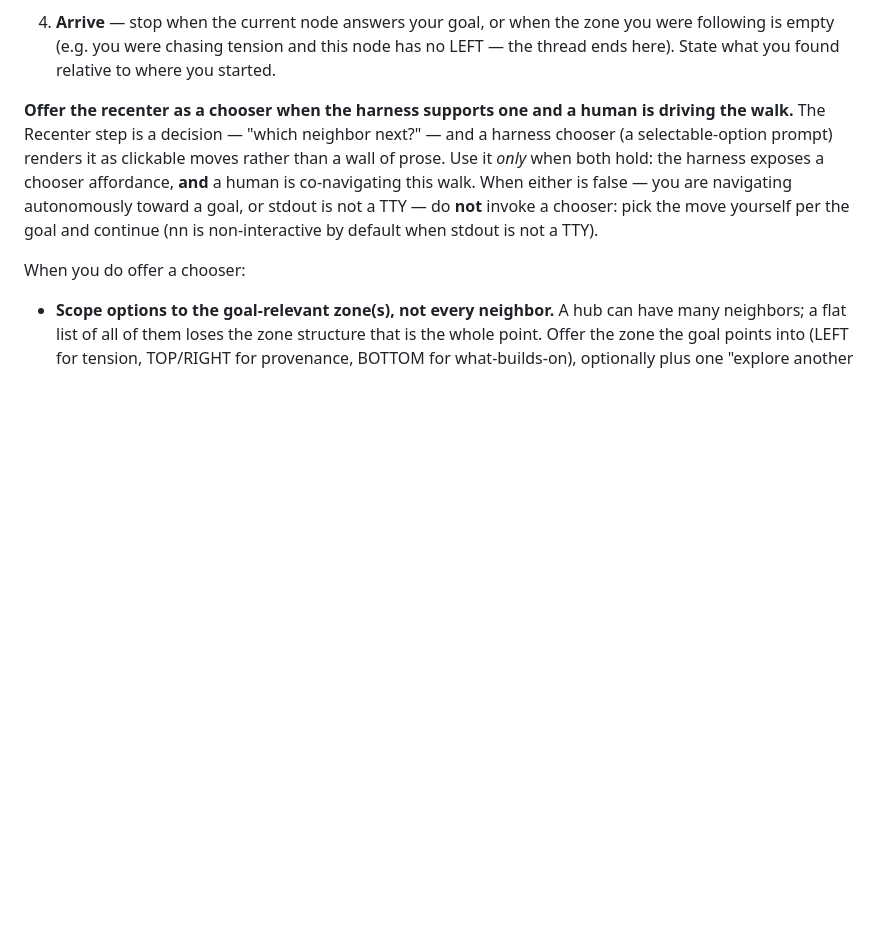
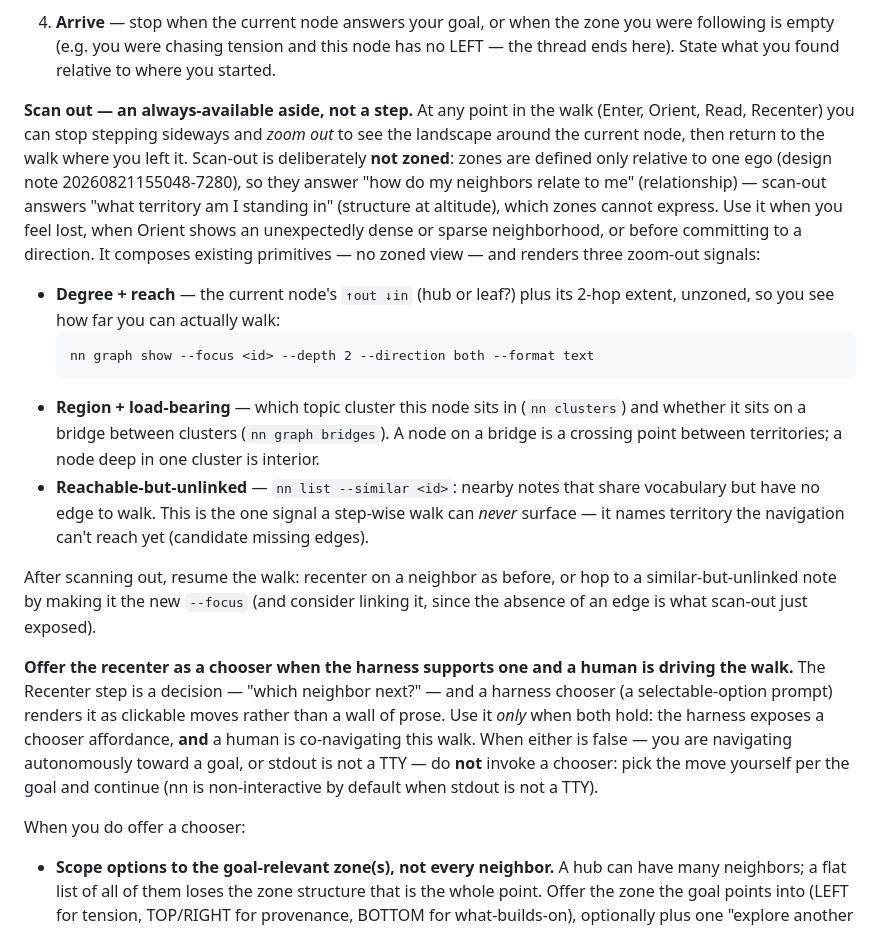
Before and after one commit to jaresty/nn, a Markdown page: skills/nn-guide/SKILL.md, the part around the change. Rendered like a GitHub page; blank space fills up the shorter version.

Commit message:
feat(nn-guide): add 'scan out' zoom-out aside to navigation mode
Scan out is an always-available aside (invocable from any nav step, then
resume the walk), deliberately non-zoned: zones express relationship to
one ego, scan-out expresses surrounding territory. Composes existing
primitives — degree+2-hop reach, cluster+bridges, similar-but-unlinked —
so no new CLI surface. The similar-but-unlinked signal names territory a
step-wise walk can never reach (candidate missing edges).

Co-Authored-By: Claude Opus 4.8 <noreply@anthropic.com>

````diff
--- a/skills/nn-guide/SKILL.md
+++ b/skills/nn-guide/SKILL.md
@@ -384,6 +384,17 @@ Use it to walk the graph as a positioned space rather than dumping the whole str
 
 3. **Recenter** — pick a neighbor's ID and re-run step 1 with that as `--focus`. Navigation is a chain of ego-hops (the ExcaliBrain model in design note 20260820154156-6576), not a pan over a hairball.
 4. **Arrive** — stop when the current node answers your goal, or when the zone you were following is empty (e.g. you were chasing tension and this node has no LEFT — the thread ends here). State what you found relative to where you started.
+
+**Scan out — an always-available aside, not a step.** At any point in the walk (Enter, Orient, Read, Recenter) you can stop stepping sideways and *zoom out* to see the landscape around the current node, then return to the walk where you left it. Scan-out is deliberately **not zoned**: zones are defined only relative to one ego (design note 20260821155048-7280), so they answer "how do my neighbors relate to me" (relationship) — scan-out answers "what territory am I standing in" (structure at altitude), which zones cannot express. Use it when you feel lost, when Orient shows an unexpectedly dense or sparse neighborhood, or before committing to a direction. It composes existing primitives — no zoned view — and renders three zoom-out signals:
+
+- **Degree + reach** — the current node's `↑out ↓in` (hub or leaf?) plus its 2-hop extent, unzoned, so you see how far you can actually walk:
+  ```
+  nn graph show --focus <id> --depth 2 --direction both --format text
+  ```
+- **Region + load-bearing** — which topic cluster this node sits in (`nn clusters`) and whether it sits on a bridge between clusters (`nn graph bridges`). A node on a bridge is a crossing point between territories; a node deep in one cluster is interior.
+- **Reachable-but-unlinked** — `nn list --similar <id>`: nearby notes that share vocabulary but have no edge to walk. This is the one signal a step-wise walk can *never* surface — it names territory the navigation can't reach yet (candidate missing edges).
+
+After scanning out, resume the walk: recenter on a neighbor as before, or hop to a similar-but-unlinked note by making it the new `--focus` (and consider linking it, since the absence of an edge is what scan-out just exposed).
 
 **Offer the recenter as a chooser when the harness supports one and a human is driving the walk.** The Recenter step is a decision — "which neighbor next?" — and a harness chooser (a selectable-option prompt) renders it as clickable moves rather than a wall of prose. Use it *only* when both hold: the harness exposes a chooser affordance, **and** a human is co-navigating this walk. When either is false — you are navigating autonomously toward a goal, or stdout is not a TTY — do **not** invoke a chooser: pick the move yourself per the goal and continue (nn is non-interactive by default when stdout is not a TTY).
 
````
